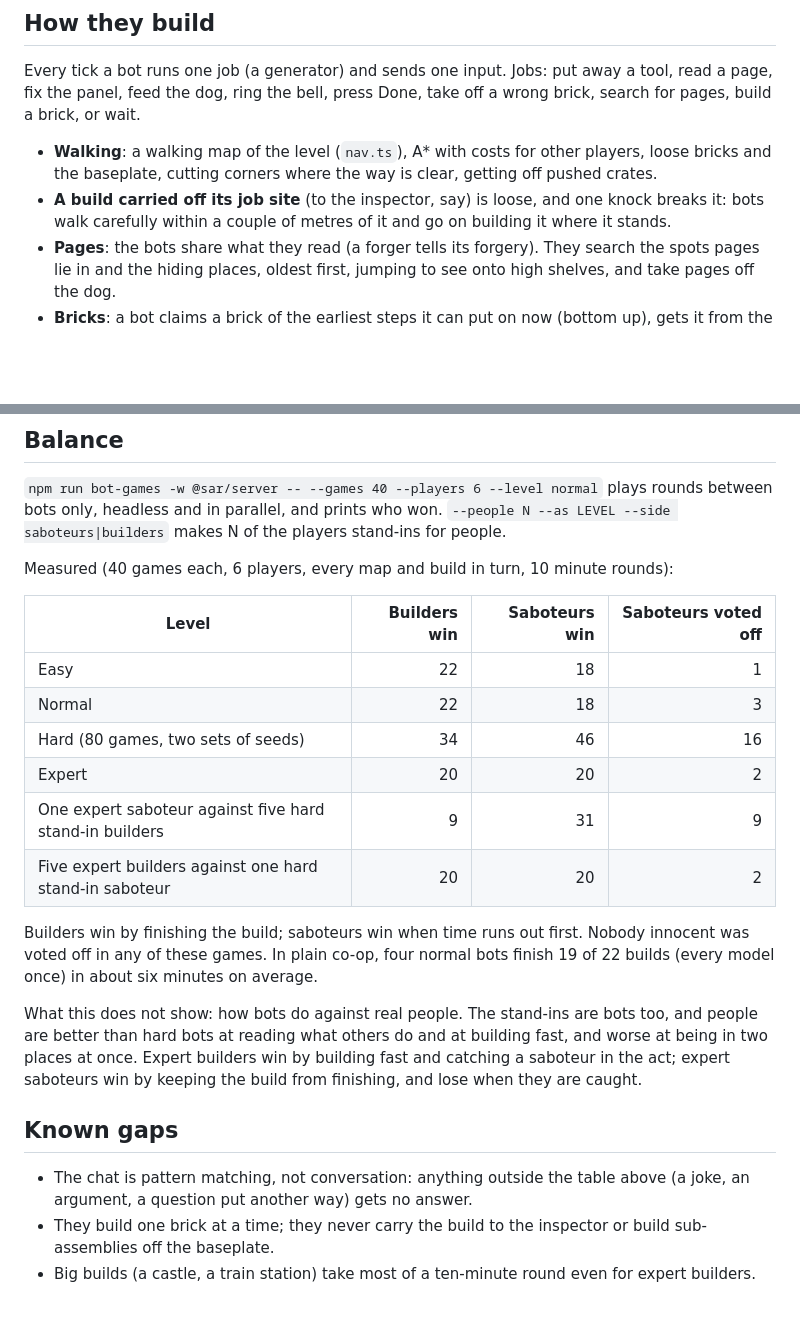
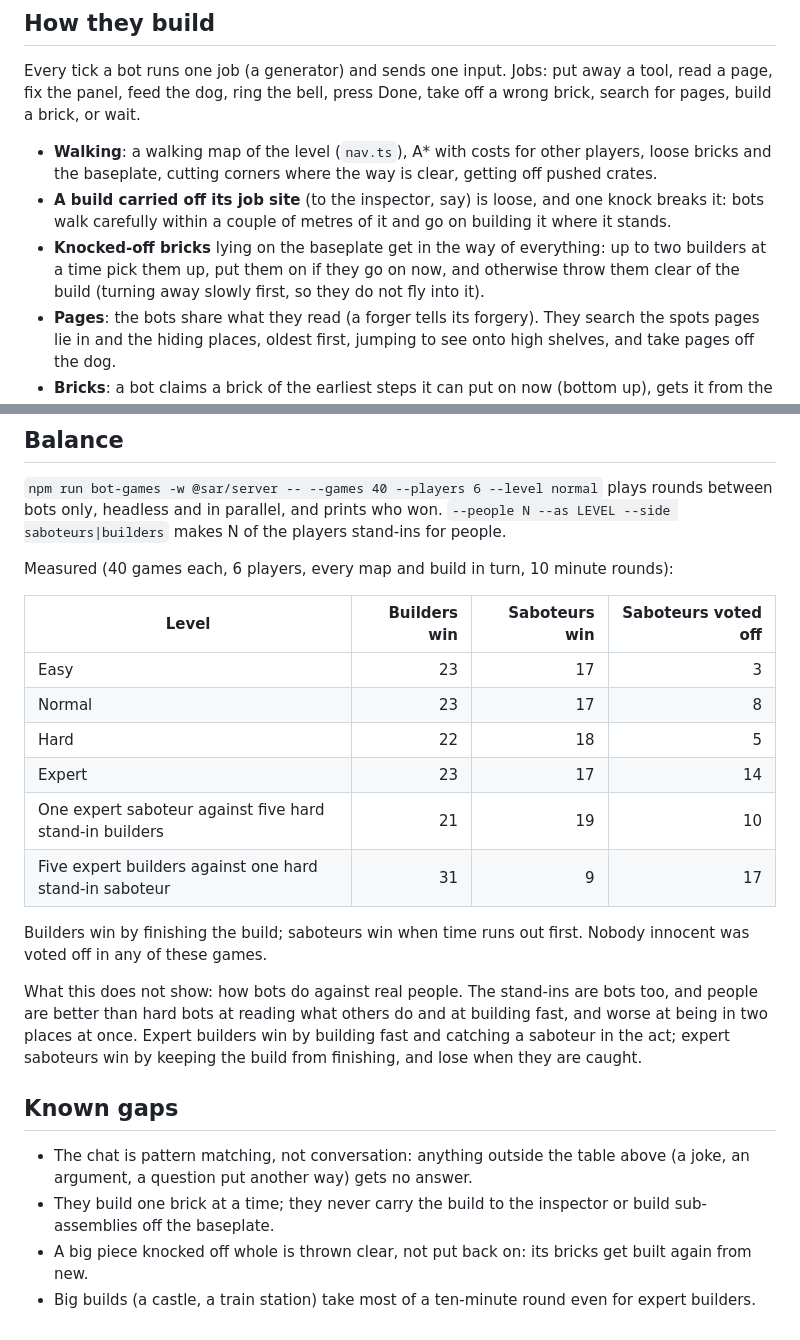
Before and after one commit to NeonGrayX/Some-Assembly-Required, a Markdown page: docs/09-bots.md, 2 parts joined by grey strips. Rendered like a GitHub page; blank space fills up the shorter version.

Commit message:
Bots doc: what they do with knocked-off bricks, and the new balance
Co-Authored-By: Claude Opus 5.5 (1M context) <noreply@anthropic.com>
Claude-Session: https://claude.ai/code/session_01VqYoGdhzdvZ6Z5VhtCyToE

```diff
--- a/docs/09-bots.md
+++ b/docs/09-bots.md
@@ -46,6 +46,7 @@ Every tick a bot runs one job (a generator) and sends one input. Jobs: put away
 
 - **Walking**: a walking map of the level (`nav.ts`), A\* with costs for other players, loose bricks and the baseplate, cutting corners where the way is clear, getting off pushed crates.
 - **A build carried off its job site** (to the inspector, say) is loose, and one knock breaks it: bots walk carefully within a couple of metres of it and go on building it where it stands.
+- **Knocked-off bricks** lying on the baseplate get in the way of everything: up to two builders at a time pick them up, put them on if they go on now, and otherwise throw them clear of the build (turning away slowly first, so they do not fly into it).
 - **Pages**: the bots share what they read (a forger tells its forgery). They search the spots pages lie in and the hiding places, oldest first, jumping to see onto high shelves, and take pages off the dog.
 - **Bricks**: a bot claims a brick of the earliest steps it can put on now (bottom up), gets it from the floor or a moulding machine (setting up the mould, colour and press with the fewest trips), and places it the way a player does: standing still and clear of the build, aiming at the snap preview, holding Shift to lock the layer for bricks that bridge a gap, jumping to reach high ones, and turning slowly with a brick in hand so it does not swing into the build.
 
@@ -57,14 +58,14 @@ Measured (40 games each, 6 players, every map and build in turn, 10 minute round
 
 | Level                                                   | Builders win | Saboteurs win | Saboteurs voted off |
 | ------------------------------------------------------- | -----------: | ------------: | ------------------: |
-| Easy                                                    |           22 |            18 |                   1 |
-| Normal                                                  |           22 |            18 |                   3 |
-| Hard (80 games, two sets of seeds)                      |           34 |            46 |                  16 |
-| Expert                                                  |           20 |            20 |                   2 |
-| One expert saboteur against five hard stand-in builders |            9 |            31 |                   9 |
-| Five expert builders against one hard stand-in saboteur |           20 |            20 |                   2 |
+| Easy                                                    |           23 |            17 |                   3 |
+| Normal                                                  |           23 |            17 |                   8 |
+| Hard                                                    |           22 |            18 |                   5 |
+| Expert                                                  |           23 |            17 |                  14 |
+| One expert saboteur against five hard stand-in builders |           21 |            19 |                  10 |
+| Five expert builders against one hard stand-in saboteur |           31 |             9 |                  17 |
 
-Builders win by finishing the build; saboteurs win when time runs out first. Nobody innocent was voted off in any of these games. In plain co-op, four normal bots finish 19 of 22 builds (every model once) in about six minutes on average.
+Builders win by finishing the build; saboteurs win when time runs out first. Nobody innocent was voted off in any of these games.
 
 What this does not show: how bots do against real people. The stand-ins are bots too, and people are better than hard bots at reading what others do and at building fast, and worse at being in two places at once. Expert builders win by building fast and catching a saboteur in the act; expert saboteurs win by keeping the build from finishing, and lose when they are caught.
 
@@ -72,4 +73,5 @@ What this does not show: how bots do against real people. The stand-ins are bots
 
 - The chat is pattern matching, not conversation: anything outside the table above (a joke, an argument, a question put another way) gets no answer.
 - They build one brick at a time; they never carry the build to the inspector or build sub-assemblies off the baseplate.
+- A big piece knocked off whole is thrown clear, not put back on: its bricks get built again from new.
 - Big builds (a castle, a train station) take most of a ten-minute round even for expert builders.
```
